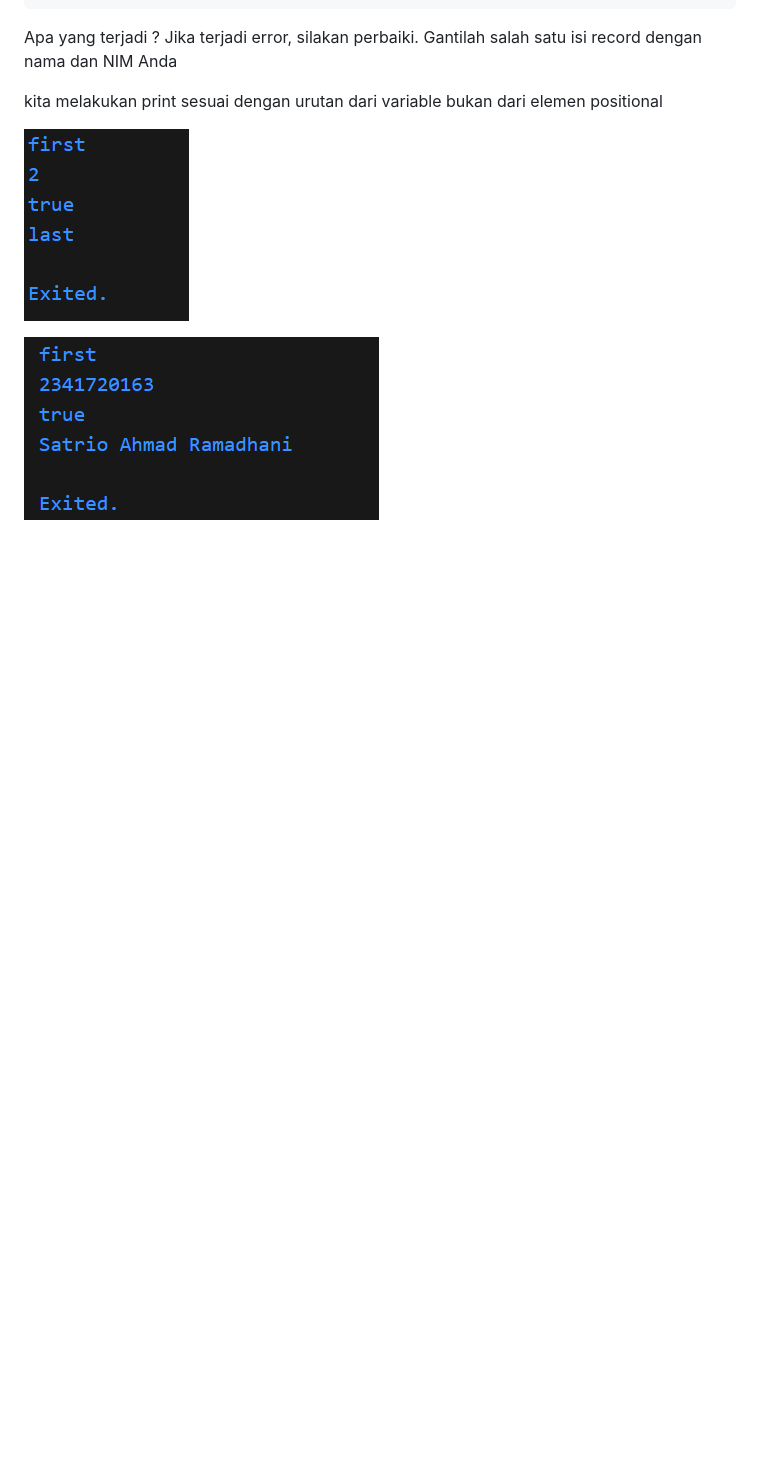
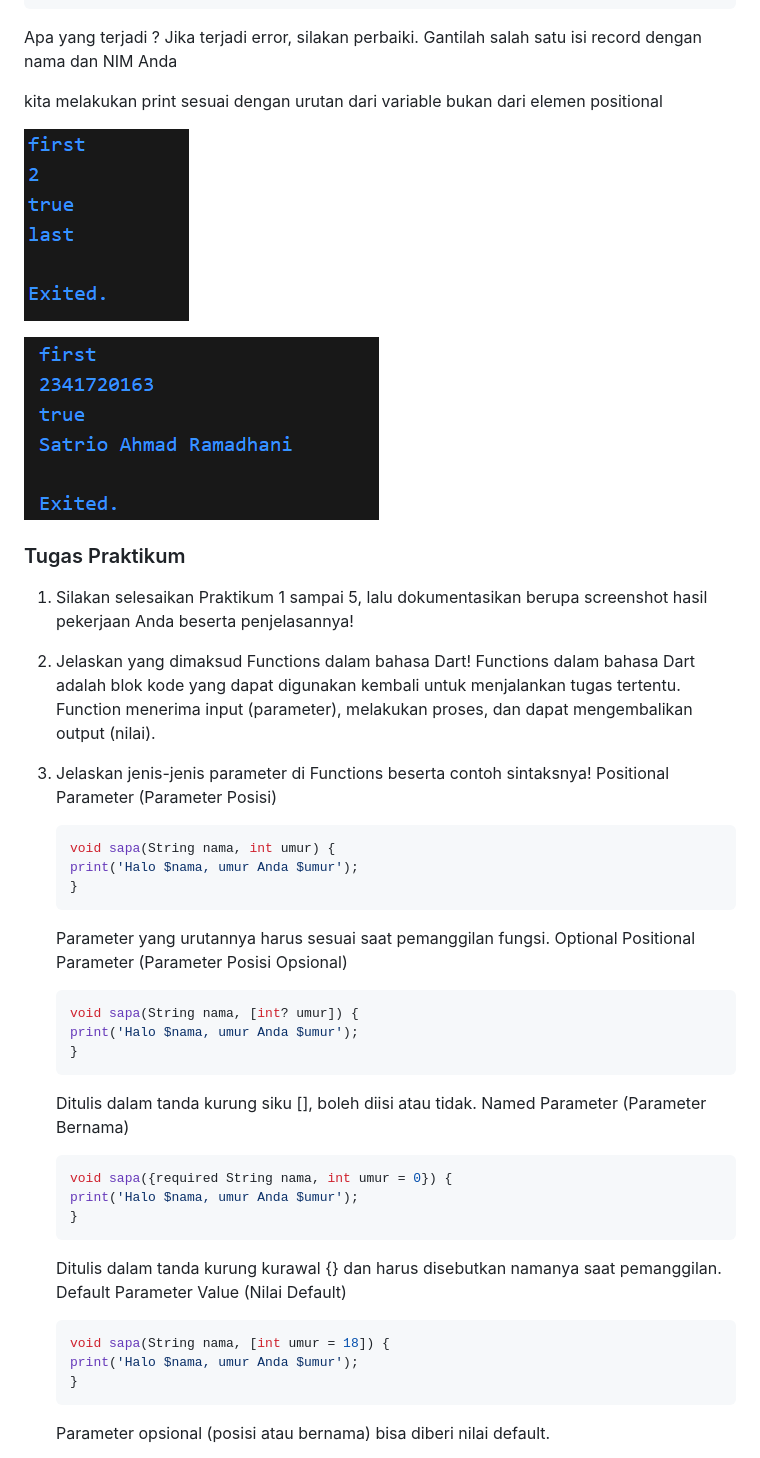
Before and after one commit to SatrioHubs/Mobile_Ganjil_2025, a Markdown page: week_4/README.md, the part around the change printed below. Rendered like a GitHub page; blank space fills up the shorter version.

Commit message:
Tugas Pratikum

````diff
--- a/week_4/README.md
+++ b/week_4/README.md
@@ -279,3 +279,39 @@ kita melakukan print sesuai dengan urutan dari variable bukan dari elemen positi
 ![](img/praktikum5_5.png)
 
 ![](img/praktikum5_6.png)
+
+
+### Tugas Praktikum
+1. Silakan selesaikan Praktikum 1 sampai 5, lalu dokumentasikan berupa screenshot hasil  pekerjaan Anda beserta penjelasannya!
+2. Jelaskan yang dimaksud Functions dalam bahasa Dart!
+    Functions dalam bahasa Dart adalah blok kode yang dapat digunakan kembali untuk menjalankan tugas tertentu. Function menerima input (parameter), melakukan proses, dan dapat mengembalikan output (nilai).
+3. Jelaskan jenis-jenis parameter di Functions beserta contoh sintaksnya!
+    Positional Parameter (Parameter Posisi)
+    ```dart
+    void sapa(String nama, int umur) {
+    print('Halo $nama, umur Anda $umur');
+    }
+    ```
+    Parameter yang urutannya harus sesuai saat pemanggilan fungsi.
+    Optional Positional Parameter (Parameter Posisi Opsional)
+    ```dart
+    void sapa(String nama, [int? umur]) {
+    print('Halo $nama, umur Anda $umur');
+    }
+    ```
+    Ditulis dalam tanda kurung siku [], boleh diisi atau tidak.
+    Named Parameter (Parameter Bernama)
+    ```dart
+    void sapa({required String nama, int umur = 0}) {
+    print('Halo $nama, umur Anda $umur');
+    }
+    ```
+    Ditulis dalam tanda kurung kurawal {} dan harus disebutkan namanya saat pemanggilan.
+    Default Parameter Value (Nilai Default)
+    ```dart
+    void sapa(String nama, [int umur = 18]) {
+    print('Halo $nama, umur Anda $umur');
+    }
+    ```
+    Parameter opsional (posisi atau bernama) bisa diberi nilai default.
+
````
Also changed, not shown: other parts of week_4/README.md (+80 -0 lines).
